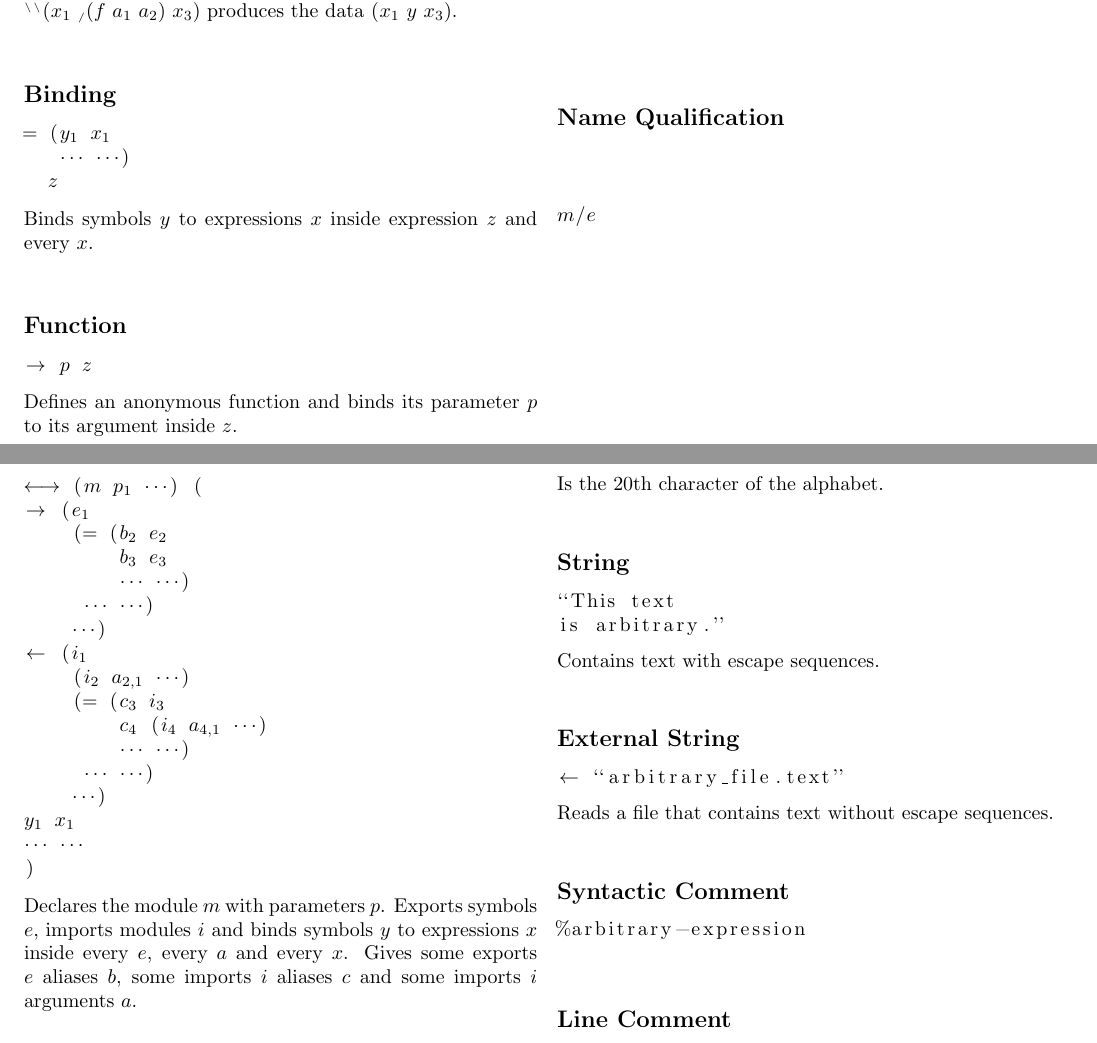
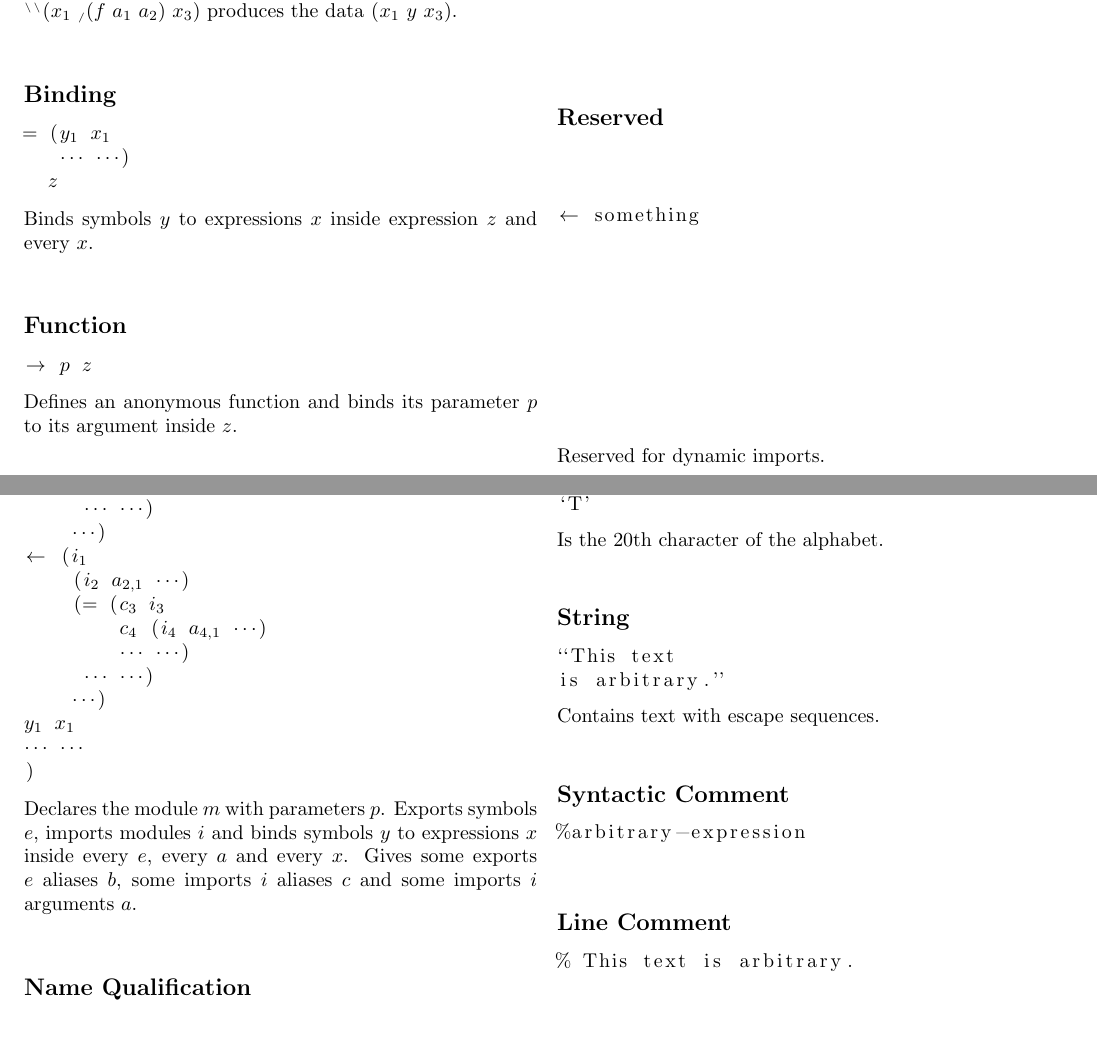
Before and after one commit to Tuplanolla/eigenlanguage, a LaTeX document (reference/syntax.tex): two parts of pages 1 and 2 of 2, joined at a grey line, cut so that both start at the same text. Compiled offline with pdfLaTeX.

Commit message:
Wrote a solid foundation for the future.

```diff
--- a/reference/syntax.tex
+++ b/reference/syntax.tex
@@ -107,12 +107,12 @@ binds its parameters \lstinline{$p$} to its arguments inside \lstinline{$z$}.
 For example \lstinline{-> ($p_1$ $p_2$ $p_3$) $z$}
 is equivalent to \lstinline{-> $p_1$ (-> $p_2$ (-> $p_3$ $z$))}.
 
-\bigskip\subsection*{Name Qualification}
-% m/e
+\bigskip\subsection*{Reserved}
+% <- something
 \begin{lstlisting}
-$m$/$e$
+<- something
 \end{lstlisting}
-Resolves to the exported symbol \lstinline{$e$} from module \lstinline{$m$}.
+Reserved for dynamic imports.
 
 \columnbreak
 
@@ -162,3 +162,4 @@ Gives some exports \lstinline{$e$} aliases \lstinline{$b$},
 some imports \lstinline{$i$} aliases \lstinline{$c$} and
 some imports \lstinline{$i$} arguments \lstinline{$a$}.
 
+\bigskip\subsection*{Name Qualification}
@@ -185,13 +192,6 @@ is arbitrary."#
 \end{lstlisting}
 Contains text with escape sequences.
 
-\bigskip\subsection*{External String}
-% <- "arbitrary_file.text"
-\begin{lstlisting}
-<- #"arbitrary_file.text"#
-\end{lstlisting}
-Reads a file that contains text without escape sequences.
-
 \bigskip\subsection*{Syntactic Comment}
 % %arbitrary-expression
 \begin{lstlisting}
```
Also changed, not shown: haskell/makefile, reference/syntax.pdf, reference/syntax.tex (6 more changed lines), 11 other files.
